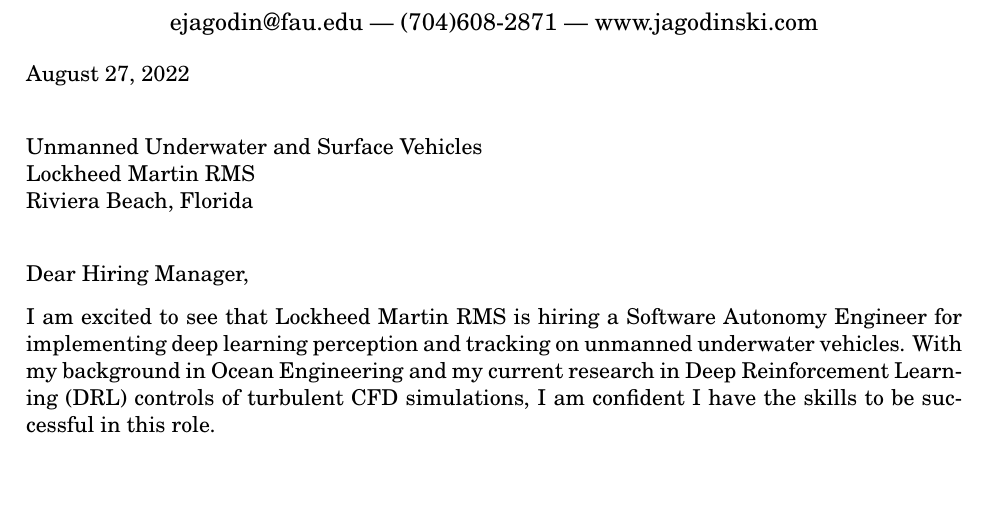
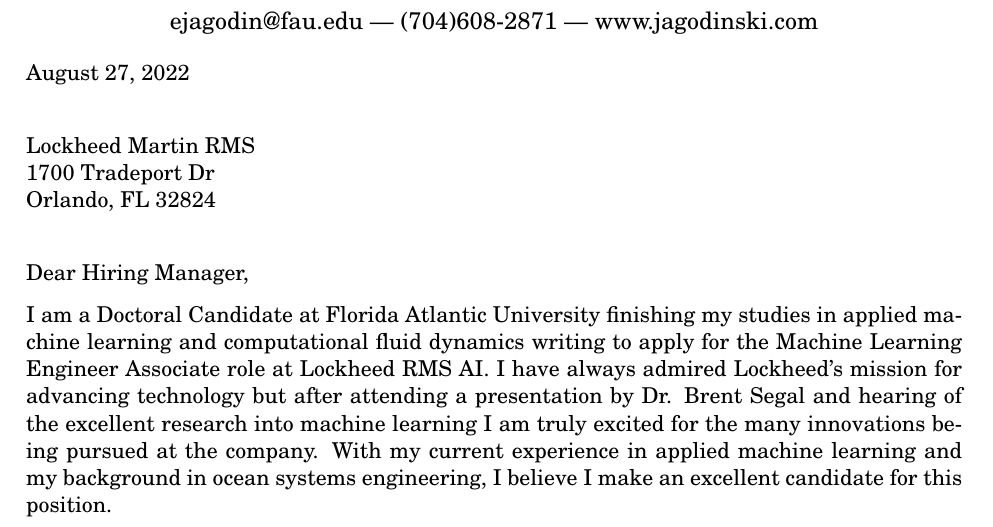
Before and after one commit to E-B-Jagodinski/cover_letter, a LaTeX letter (Jagodinski_cover_letter.tex): part of page 1 of 2, cut so that both start at the same text, the shorter picture padded with empty space. Compiled offline with pdfLaTeX.

Commit message:
For ML Eng Assc

```diff
--- a/Jagodinski_cover_letter.tex
+++ b/Jagodinski_cover_letter.tex
@@ -27,8 +27,8 @@
 \usepackage{epstopdf}
 
 % Margins
-\topmargin=-1in % Moves the top of the document 1 inch above the default
-\textheight=9.5in % Total height of the text on the page before text goes on to the next page, this can be increased in a longer letter
+\topmargin=-1.5in % Moves the top of the document 1 inch above the default
+\textheight=10in % Total height of the text on the page before text goes on to the next page, this can be increased in a longer letter
 \oddsidemargin=-15pt % Position of the left margin, can be negative or positive if you want more or less room
 \textwidth=6.5in % Total width of the text, increase this if the left margin was decreased and vice-versa
 
@@ -40,18 +40,17 @@
 %	ADDRESSEE SECTION
 %----------------------------------------------------------------------------------------
 
-\begin{letter}{Unmanned Underwater and Surface Vehicles \\
-Lockheed Martin RMS \\
-Riviera Beach, Florida
+\begin{letter}{Lockheed Martin RMS\\
+1700 Tradeport Dr \\
+Orlando, FL 32824
 }
 
 %----------------------------------------------------------------------------------------
 %	YOUR NAME & ADDRESS SECTION
 %----------------------------------------------------------------------------------------
-
 \begin{center}
 \huge\bf Eric Jagodinski \\ % Your name
-\vspace{15pt} \hrule height 1pt % If you would like a horizontal line separating the name from the address, uncomment the line to the left of this text
+\vspace{10pt} \hrule height 1pt % If you would like a horizontal line separating the name from the address, uncomment the line to the left of this text
 %Data Scientist | Systems Engineer % Description
 \end{center}
 
@@ -73,7 +72,9 @@
 
  %PARAGRAPH ONE: State the reason for the letter, name the position or type of work you are applying for and identify the source from which you learned of the opening (i.e. career development center, newspaper, employment service, personal contact).
 
-I am excited to see that Lockheed Martin RMS is hiring a Software Autonomy Engineer for  implementing deep learning perception and tracking on unmanned underwater vehicles. With my background in Ocean Engineering and my current research in Deep Reinforcement Learning (DRL) controls of turbulent CFD simulations, I am confident I have the skills to be successful in this role.
+%I am excited to see that Lockheed Martin RMS is hiring a Software Autonomy Engineer for  implementing deep learning perception and tracking on unmanned underwater vehicles. With my background in Ocean Engineering and my current research in Deep Reinforcement Learning (DRL) controls of turbulent CFD simulations, I am confident I have the skills to be successful in this role.
+
+I am a Doctoral Candidate at Florida Atlantic University finishing my studies in applied machine learning and computational fluid dynamics writing to apply for the Machine Learning Engineer Associate role at Lockheed RMS AI. I have always admired Lockheed's mission for advancing technology but after attending a presentation by Dr. Brent Segal and hearing of the excellent research into machine learning I am truly excited for the many innovations being pursued at the company. With my current experience in applied machine learning and my background in ocean systems engineering, I believe I make an excellent candidate for this position.
 
 %PARAGRAPH TWO: Indicate why you are interested in the position, the company, its products, services - above all, stress what you can do for the employer. If you are a recent graduate, explain how your academic background makes you a qualified candidate for the position. If you have practical work experience, point out specific achievements or unique qualifications. Try not to repeat the same information the reader will find in the resume. Refer the reader to the enclosed resume or application which summarizes your qualifications, training, and experiences. The purpose of this section is to strengthen your resume by providing details which bring your experiences to life.
 
```
Also changed, not shown: Jagodinski_cover_letter.pdf, Jagodinski_cover_letter.tex (6 more changed lines), 1 other file.
